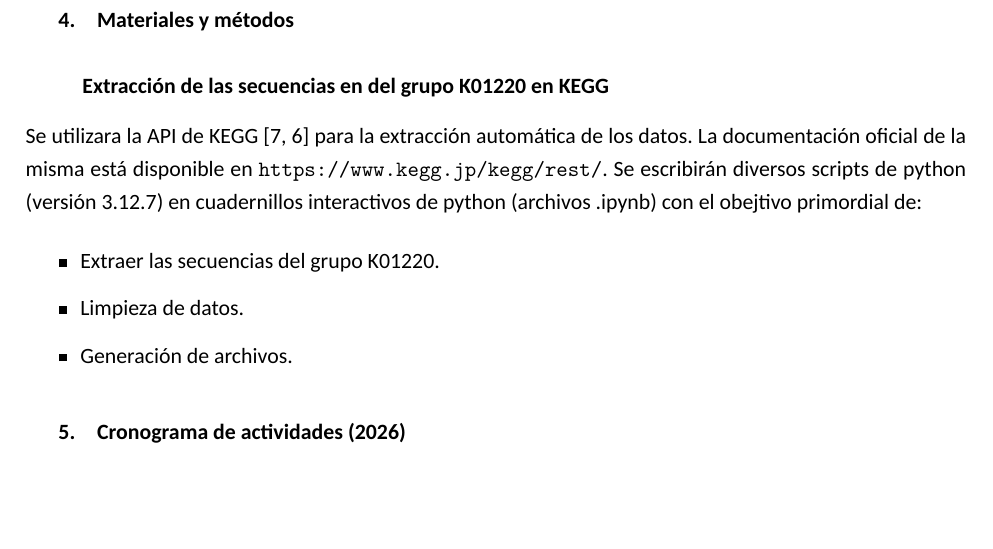
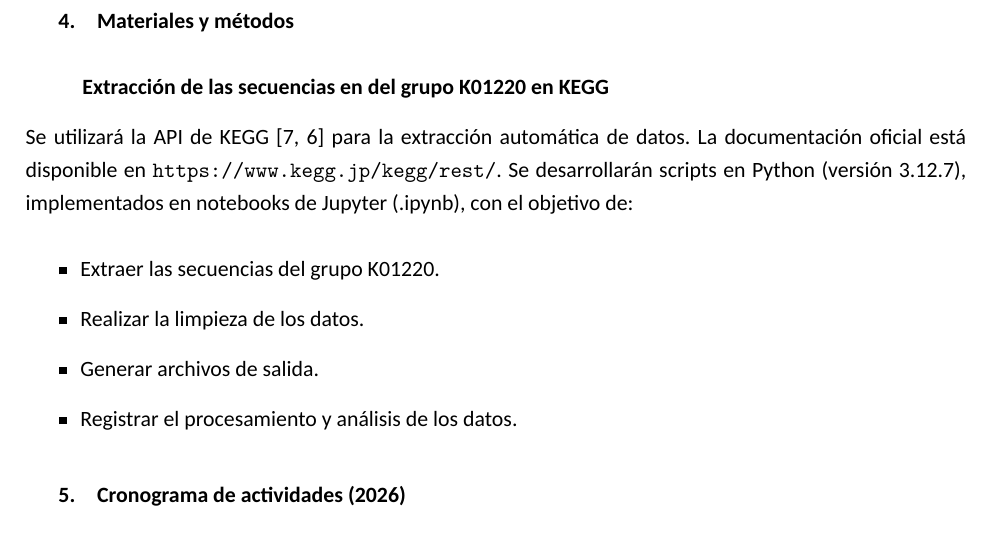
Before and after one commit to Electrocyte96/tesina, a LaTeX document (Titulacion/Anteproyecto/main.tex, which reads Titulacion/Anteproyecto/secciones/04_metodos.tex): part of page 3 of 4, cut so that both start at the same text, the shorter picture padded with empty space. Compiled offline with XeLaTeX; a missing font is replaced by an installed copy or a similar font.

Commit message:
Added methodology on anteproyecto

```diff
--- a/Titulacion/Anteproyecto/secciones/04_metodos.tex
+++ b/Titulacion/Anteproyecto/secciones/04_metodos.tex
@@ -2,9 +2,10 @@
 
 \hspace{1cm}\textbf{Extracción de las secuencias en del grupo K01220 en KEGG}
 
-Se utilizara la API de KEGG \parencite{Kanehisa_2004, Kanehisa_2022} para la extracción automática de los datos. La documentación oficial de la misma está disponible en \url{https://www.kegg.jp/kegg/rest/}. Se escribirán diversos scripts de python (versión 3.12.7) en cuadernillos interactivos de python (archivos .ipynb) con el obejtivo primordial de:
+Se utilizará la API de KEGG \parencite{Kanehisa_2004, Kanehisa_2022} para la extracción automática de datos. La documentación oficial está disponible en \url{https://www.kegg.jp/kegg/rest/}. Se desarrollarán scripts en Python (versión 3.12.7), implementados en notebooks de Jupyter (.ipynb), con el objetivo de:
 \begin{itemize}
 	\item Extraer las secuencias del grupo K01220.
-	\item Limpieza de datos.
-	\item Generación de archivos.
+	\item Realizar la limpieza de los datos.
+	\item Generar archivos de salida.
+	\item Registrar el procesamiento y análisis de los datos.
 \end{itemize}
```
